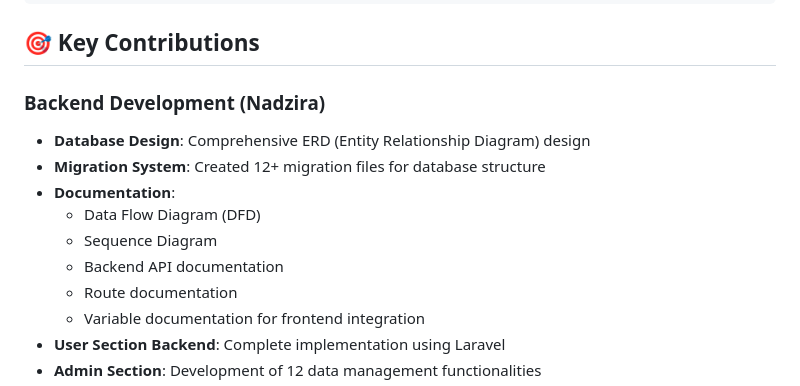
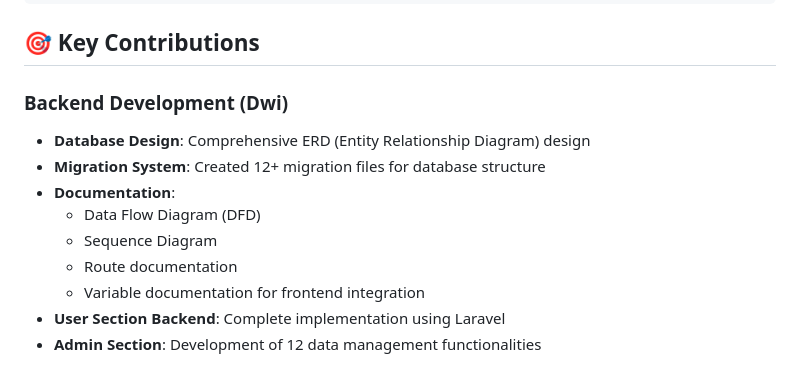
Before and after one commit to DwiAnggaraNS/dwianggarans-portofolio, a Markdown page: Software Engineering/ASSETS Website/README.md, the part around the change. GitHub-like rendering.

Commit message:
fix: Update contributor name in README.md

```diff
--- a/Software Engineering/ASSETS Website/README.md
+++ b/Software Engineering/ASSETS Website/README.md
@@ -206,13 +206,12 @@ PAD1_Web-ASSETS/
 
 ## 🎯 Key Contributions
 
-### Backend Development (Nadzira)
+### Backend Development (Dwi)
 - **Database Design**: Comprehensive ERD (Entity Relationship Diagram) design
 - **Migration System**: Created 12+ migration files for database structure
 - **Documentation**:
   - Data Flow Diagram (DFD)
   - Sequence Diagram
-  - Backend API documentation
   - Route documentation
   - Variable documentation for frontend integration
 - **User Section Backend**: Complete implementation using Laravel
```
